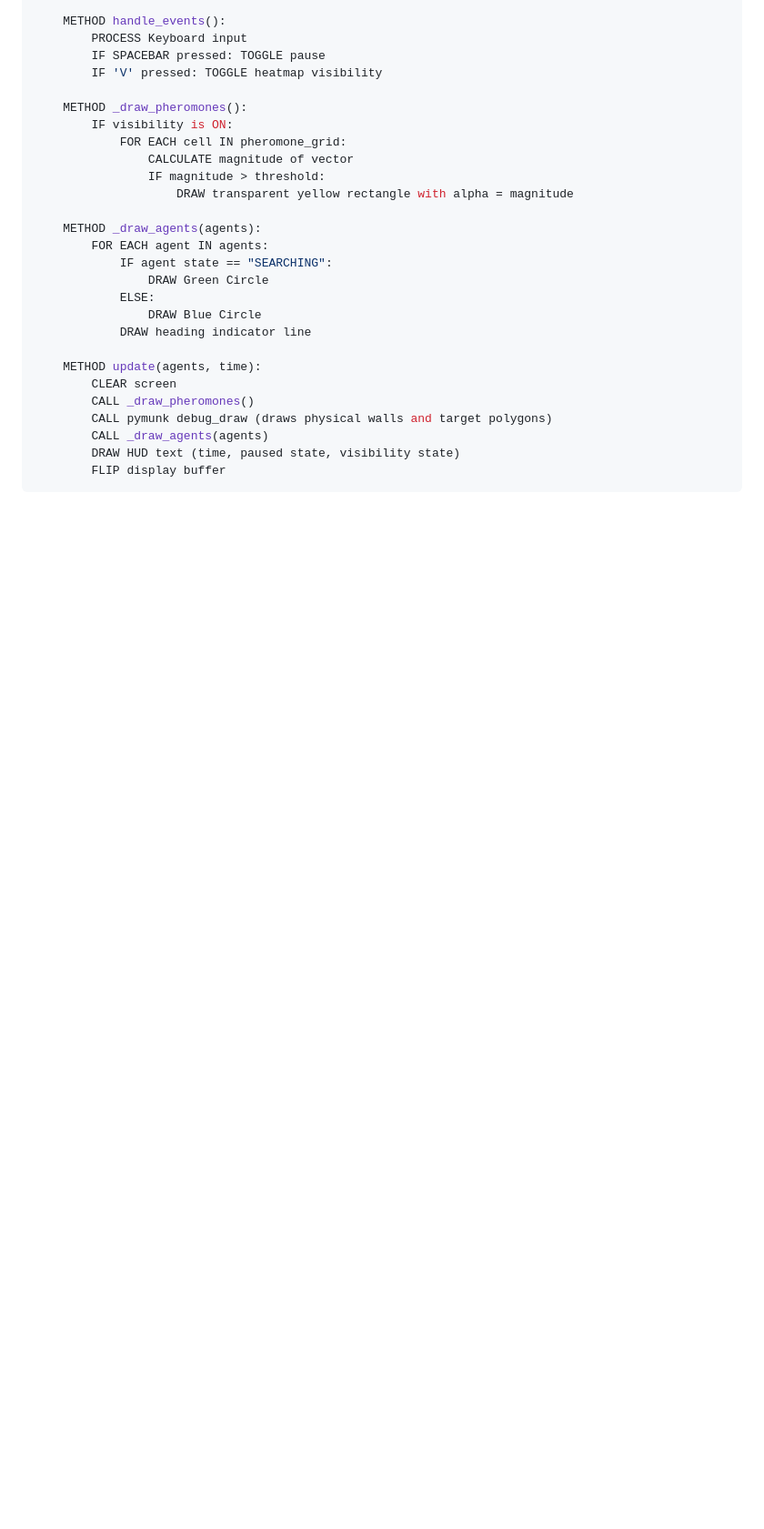
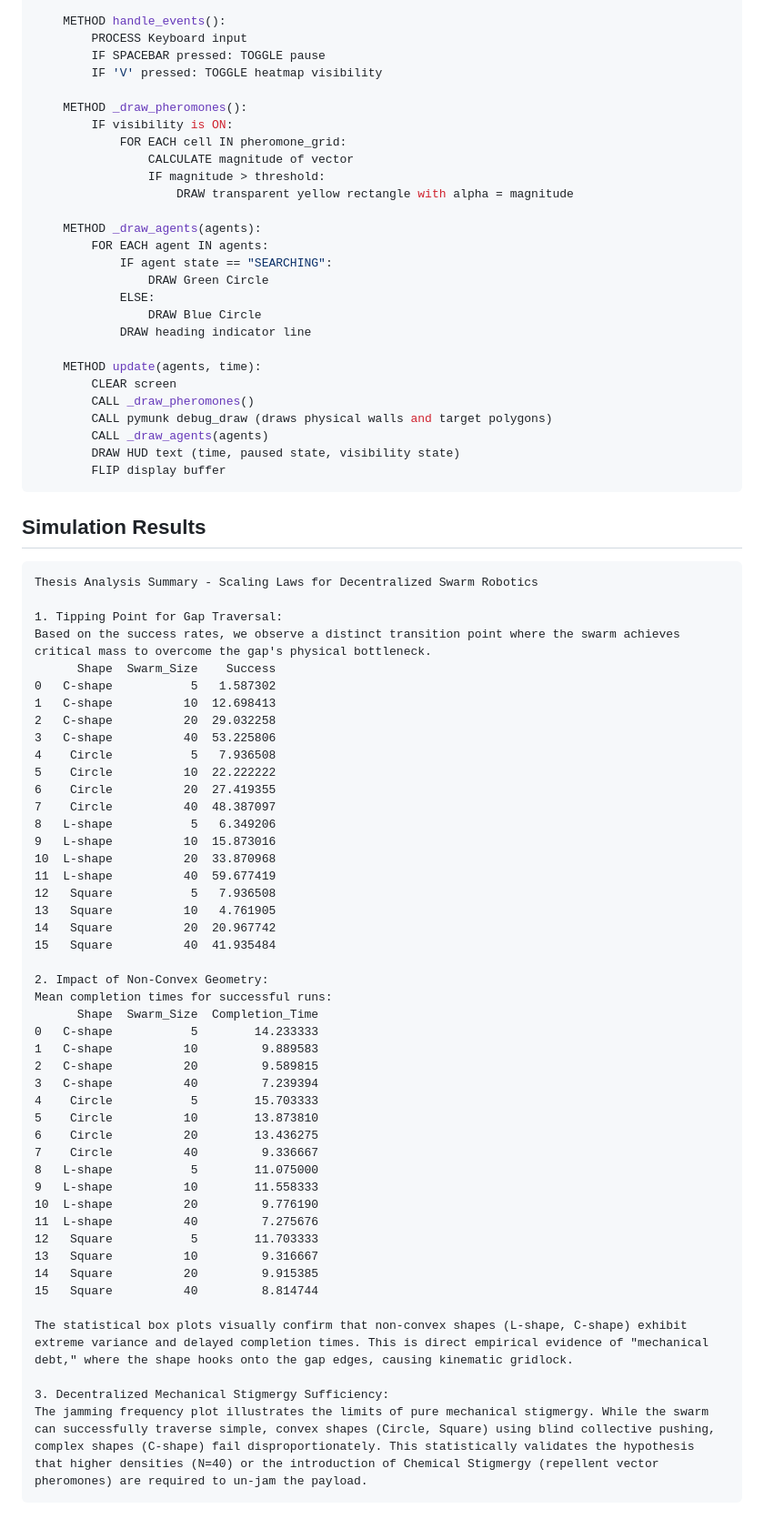
Before and after one commit to 04-snigdha/swarm-thesis, a Markdown page: README.md, the part around the change. Shown at 91% size. GitHub-like rendering; blank space fills up the shorter version.

Commit message:
Add simulation results to README

````diff
--- a/README.md
+++ b/README.md
@@ -203,3 +203,54 @@ CLASS Visualizer:
         DRAW HUD text (time, paused state, visibility state)
         FLIP display buffer
 ```
+
+## Simulation Results
+
+```text
+Thesis Analysis Summary - Scaling Laws for Decentralized Swarm Robotics
+
+1. Tipping Point for Gap Traversal:
+Based on the success rates, we observe a distinct transition point where the swarm achieves critical mass to overcome the gap's physical bottleneck.
+      Shape  Swarm_Size    Success
+0   C-shape           5   1.587302
+1   C-shape          10  12.698413
+2   C-shape          20  29.032258
+3   C-shape          40  53.225806
+4    Circle           5   7.936508
+5    Circle          10  22.222222
+6    Circle          20  27.419355
+7    Circle          40  48.387097
+8   L-shape           5   6.349206
+9   L-shape          10  15.873016
+10  L-shape          20  33.870968
+11  L-shape          40  59.677419
+12   Square           5   7.936508
+13   Square          10   4.761905
+14   Square          20  20.967742
+15   Square          40  41.935484
+
+2. Impact of Non-Convex Geometry:
+Mean completion times for successful runs:
+      Shape  Swarm_Size  Completion_Time
+0   C-shape           5        14.233333
+1   C-shape          10         9.889583
+2   C-shape          20         9.589815
+3   C-shape          40         7.239394
+4    Circle           5        15.703333
+5    Circle          10        13.873810
+6    Circle          20        13.436275
+7    Circle          40         9.336667
+8   L-shape           5        11.075000
+9   L-shape          10        11.558333
+10  L-shape          20         9.776190
+11  L-shape          40         7.275676
+12   Square           5        11.703333
+13   Square          10         9.316667
+14   Square          20         9.915385
+15   Square          40         8.814744
+
+The statistical box plots visually confirm that non-convex shapes (L-shape, C-shape) exhibit extreme variance and delayed completion times. This is direct empirical evidence of "mechanical debt," where the shape hooks onto the gap edges, causing kinematic gridlock.
+
+3. Decentralized Mechanical Stigmergy Sufficiency:
+The jamming frequency plot illustrates the limits of pure mechanical stigmergy. While the swarm can successfully traverse simple, convex shapes (Circle, Square) using blind collective pushing, complex shapes (C-shape) fail disproportionately. This statistically validates the hypothesis that higher densities (N=40) or the introduction of Chemical Stigmergy (repellent vector pheromones) are required to un-jam the payload.
+```
````
